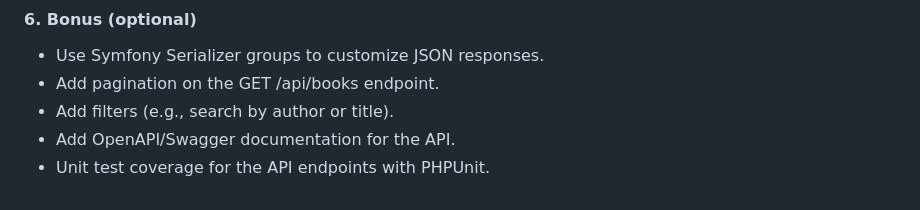
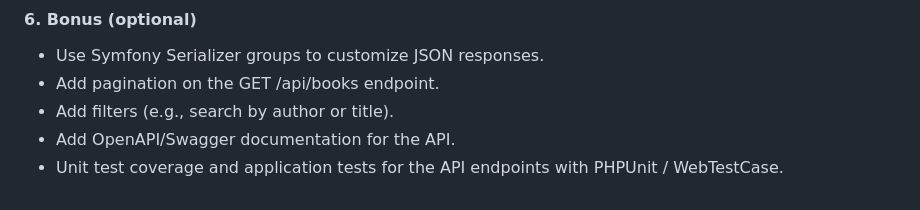
Before and after one commit to MDPI-AG/case-study-backend-engineering-php, a Markdown page: README.md, the part around the change. Drawn GitHub-style.

```diff
--- a/README.md
+++ b/README.md
@@ -149,4 +149,4 @@ The updated Symfony app source code with:
 - Add pagination on the GET /api/books endpoint.
 - Add filters (e.g., search by author or title).
 - Add OpenAPI/Swagger documentation for the API.
-- Unit test coverage for the API endpoints with PHPUnit.
+- Unit test coverage and application tests for the API endpoints with PHPUnit / WebTestCase.
```
